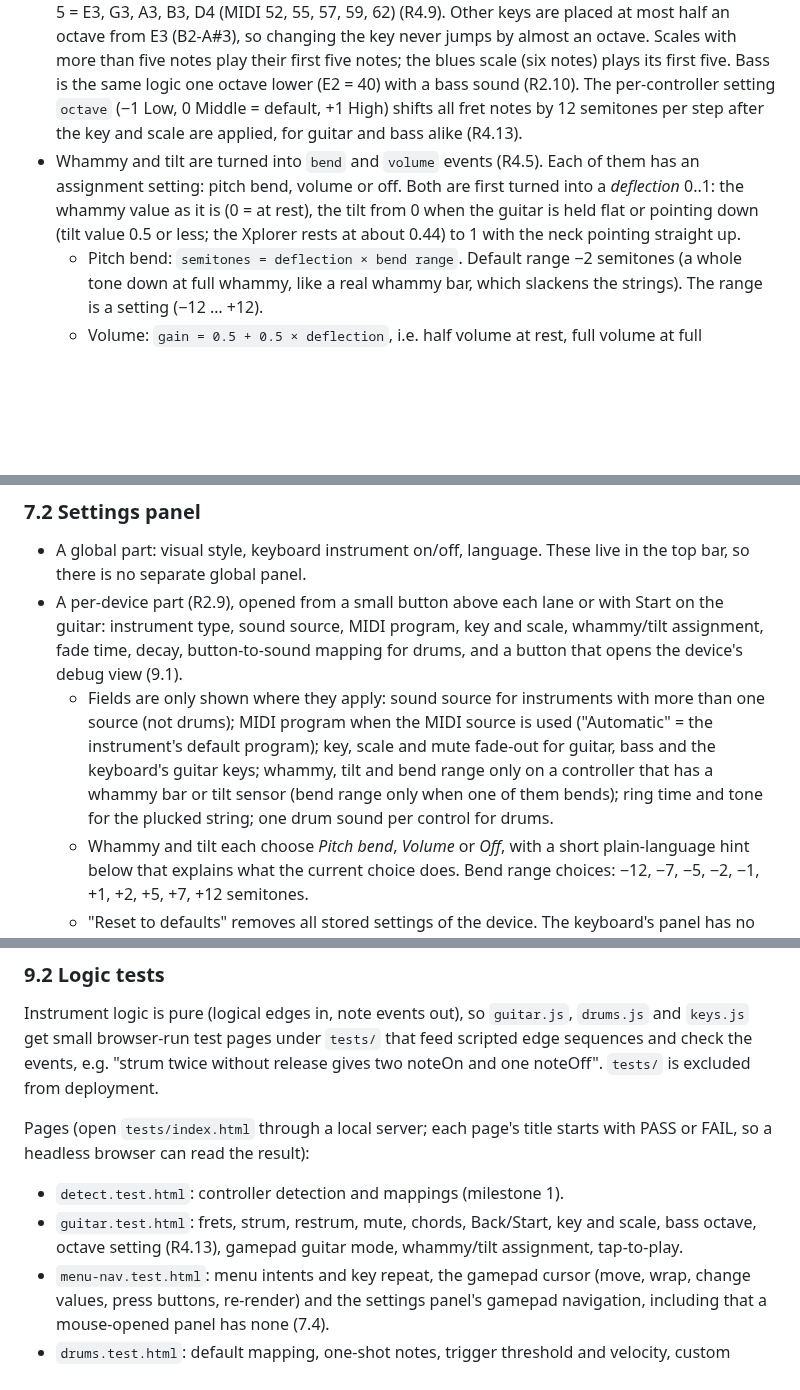
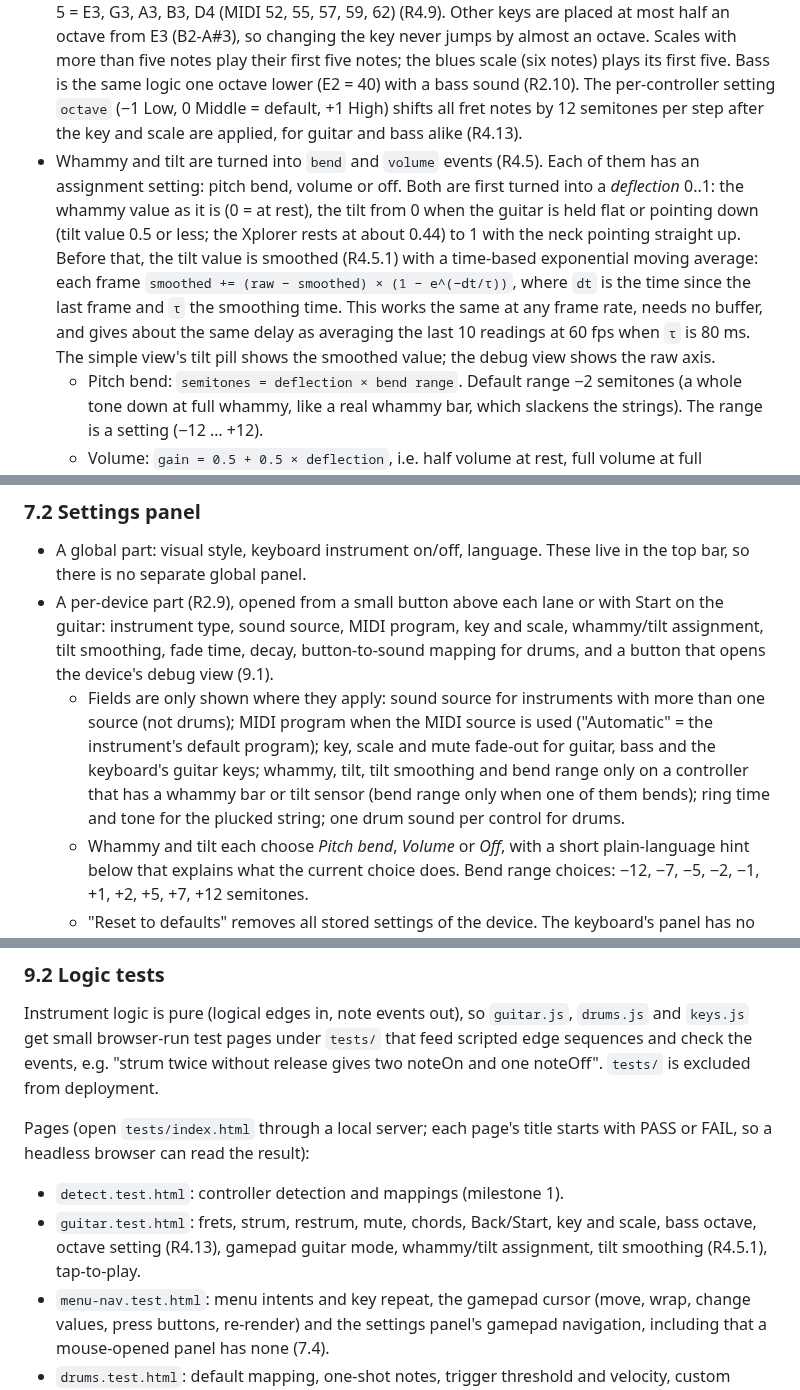
Before and after one commit to ChrisAcrobat/GarageBox, a Markdown page: docs/design.md, 3 parts joined by grey strips. Drawn GitHub-style; blank space fills up the shorter version.

Commit message:
Decision review (importance 2): tilt smoothing (R4.5.1)

```diff
--- a/docs/design.md
+++ b/docs/design.md
@@ -122,7 +122,7 @@ Per fret it keeps: `held` (button down) and the `voiceId` of its ringing note (o
 - Fret press-down: if that fret has a ringing note, send `noteOff` with the short fade (R4.3, R4.3.1).
 - Fret release: nothing; the note keeps ringing and decays on its own (R4.2, R4.7).
 - Notes come from `theory.js`: scale and root from settings, default E minor pentatonic, fret 1 to 5 = E3, G3, A3, B3, D4 (MIDI 52, 55, 57, 59, 62) (R4.9). Other keys are placed at most half an octave from E3 (B2-A#3), so changing the key never jumps by almost an octave. Scales with more than five notes play their first five notes; the blues scale (six notes) plays its first five. Bass is the same logic one octave lower (E2 = 40) with a bass sound (R2.10). The per-controller setting `octave` (−1 Low, 0 Middle = default, +1 High) shifts all fret notes by 12 semitones per step after the key and scale are applied, for guitar and bass alike (R4.13).
-- Whammy and tilt are turned into `bend` and `volume` events (R4.5). Each of them has an assignment setting: pitch bend, volume or off. Both are first turned into a *deflection* 0..1: the whammy value as it is (0 = at rest), the tilt from 0 when the guitar is held flat or pointing down (tilt value 0.5 or less; the Xplorer rests at about 0.44) to 1 with the neck pointing straight up.
+- Whammy and tilt are turned into `bend` and `volume` events (R4.5). Each of them has an assignment setting: pitch bend, volume or off. Both are first turned into a *deflection* 0..1: the whammy value as it is (0 = at rest), the tilt from 0 when the guitar is held flat or pointing down (tilt value 0.5 or less; the Xplorer rests at about 0.44) to 1 with the neck pointing straight up. Before that, the tilt value is smoothed (R4.5.1) with a time-based exponential moving average: each frame `smoothed += (raw − smoothed) × (1 − e^(−dt/τ))`, where `dt` is the time since the last frame and `τ` the smoothing time. This works the same at any frame rate, needs no buffer, and gives about the same delay as averaging the last 10 readings at 60 fps when `τ` is 80 ms. The simple view's tilt pill shows the smoothed value; the debug view shows the raw axis.
   - Pitch bend: `semitones = deflection × bend range`. Default range −2 semitones (a whole tone down at full whammy, like a real whammy bar, which slackens the strings). The range is a setting (−12 … +12).
   - Volume: `gain = 0.5 + 0.5 × deflection`, i.e. half volume at rest, full volume at full deflection (a volume swell). If both controls are set to the same target, bends add up and gains multiply.
   - *Provisional default (owner to review):* whammy = pitch bend (−2), tilt = volume swell. Tilting the neck up makes the guitar louder.
@@ -190,8 +190,8 @@ Per fret it keeps: `held` (button down) and the `voiceId` of its ringing note (o
 ### 7.2 Settings panel
 
 - A global part: visual style, keyboard instrument on/off, language. These live in the top bar, so there is no separate global panel.
-- A per-device part (R2.9), opened from a small button above each lane or with Start on the guitar: instrument type, sound source, MIDI program, key and scale, whammy/tilt assignment, fade time, decay, button-to-sound mapping for drums, and a button that opens the device's debug view (9.1).
-  - Fields are only shown where they apply: sound source for instruments with more than one source (not drums); MIDI program when the MIDI source is used ("Automatic" = the instrument's default program); key, scale and mute fade-out for guitar, bass and the keyboard's guitar keys; whammy, tilt and bend range only on a controller that has a whammy bar or tilt sensor (bend range only when one of them bends); ring time and tone for the plucked string; one drum sound per control for drums.
+- A per-device part (R2.9), opened from a small button above each lane or with Start on the guitar: instrument type, sound source, MIDI program, key and scale, whammy/tilt assignment, tilt smoothing, fade time, decay, button-to-sound mapping for drums, and a button that opens the device's debug view (9.1).
+  - Fields are only shown where they apply: sound source for instruments with more than one source (not drums); MIDI program when the MIDI source is used ("Automatic" = the instrument's default program); key, scale and mute fade-out for guitar, bass and the keyboard's guitar keys; whammy, tilt, tilt smoothing and bend range only on a controller that has a whammy bar or tilt sensor (bend range only when one of them bends); ring time and tone for the plucked string; one drum sound per control for drums.
   - Whammy and tilt each choose *Pitch bend*, *Volume* or *Off*, with a short plain-language hint below that explains what the current choice does. Bend range choices: −12, −7, −5, −2, −1, +1, +2, +5, +7, +12 semitones.
   - "Reset to defaults" removes all stored settings of the device. The keyboard's panel has no instrument choice (always Keys) and no debug view.
 - Every setting has a default; the panel is never needed to start playing.
@@ -240,7 +240,7 @@ Instrument logic is pure (logical edges in, note events out), so `guitar.js`, `d
 Pages (open `tests/index.html` through a local server; each page's title starts with PASS or FAIL, so a headless browser can read the result):
 
 - `detect.test.html`: controller detection and mappings (milestone 1).
-- `guitar.test.html`: frets, strum, restrum, mute, chords, Back/Start, key and scale, bass octave, octave setting (R4.13), gamepad guitar mode, whammy/tilt assignment, tap-to-play.
+- `guitar.test.html`: frets, strum, restrum, mute, chords, Back/Start, key and scale, bass octave, octave setting (R4.13), gamepad guitar mode, whammy/tilt assignment, tilt smoothing (R4.5.1), tap-to-play.
 - `menu-nav.test.html`: menu intents and key repeat, the gamepad cursor (move, wrap, change values, press buttons, re-render) and the settings panel's gamepad navigation, including that a mouse-opened panel has none (7.4).
 - `drums.test.html`: default mapping, one-shot notes, trigger threshold and velocity, custom mapping, guitar controller as drums.
 - `keys.test.html`: musical typing layout, piano behavior, octave shift, sustain pedal, guitar keys, and `KeyboardDevice` (auto-repeat, Ctrl, form fields, release all).
```
Also changed, not shown: docs/requirements.md (+1 -0 lines).
